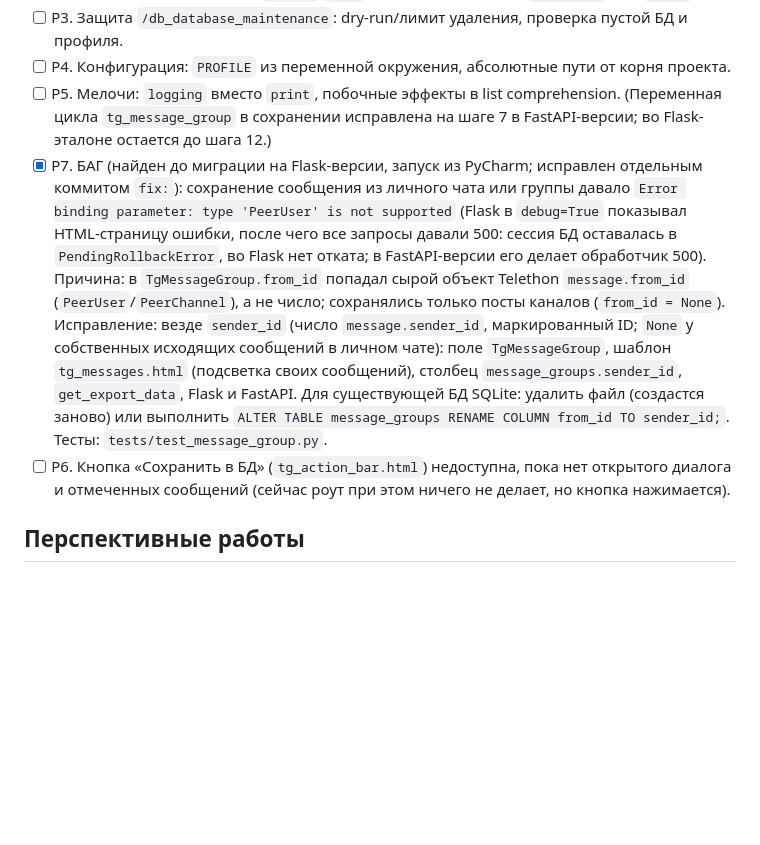
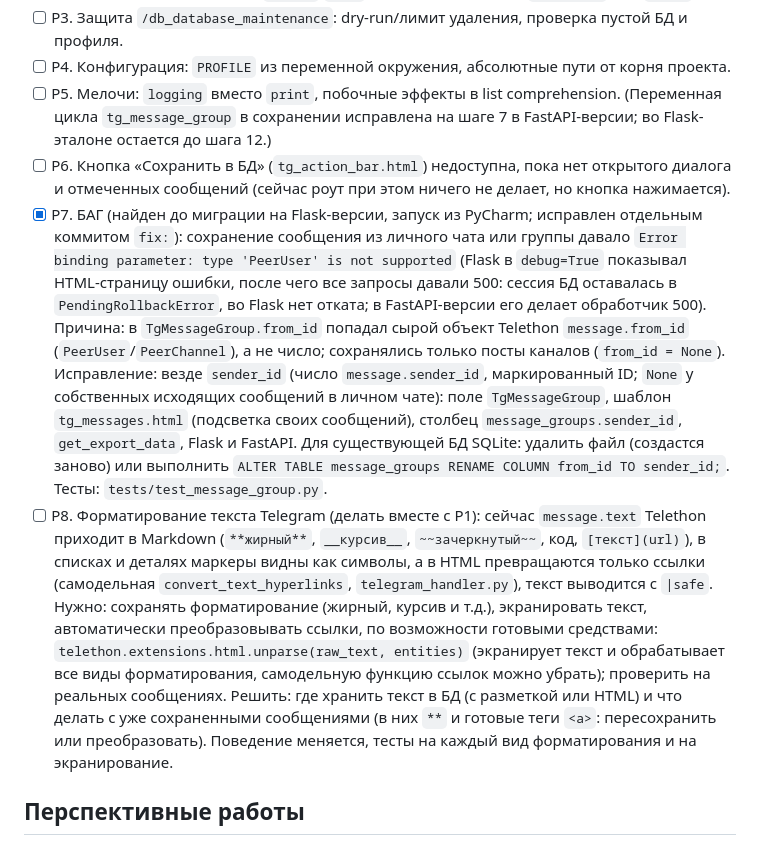
Before and after one commit to SShSoftwareEngineer/Telegram_Saver, a Markdown page: MIGRATION_PLAN.md, the part around the change. GitHub-like rendering; blank space fills up the shorter version.

Commit message:
docs: add text formatting item to post-migration plan

```diff
--- a/MIGRATION_PLAN.md
+++ b/MIGRATION_PLAN.md
@@ -193,6 +193,8 @@
 - [ ] P4. Конфигурация: `PROFILE` из переменной окружения, абсолютные пути от корня проекта.
 - [ ] P5. Мелочи: `logging` вместо `print`, побочные эффекты в list comprehension. (Переменная цикла
   `tg_message_group` в сохранении исправлена на шаге 7 в FastAPI-версии; во Flask-эталоне остается до шага 12.)
+- [ ] P6. Кнопка «Сохранить в БД» (`tg_action_bar.html`) недоступна, пока нет открытого диалога и отмеченных
+  сообщений (сейчас роут при этом ничего не делает, но кнопка нажимается).
 - [x] P7. БАГ (найден до миграции на Flask-версии, запуск из PyCharm; исправлен отдельным коммитом `fix:`): сохранение
   сообщения из личного чата или группы давало `Error binding parameter: type 'PeerUser' is not supported` (Flask в
   `debug=True` показывал HTML-страницу ошибки, после чего все запросы давали 500: сессия БД оставалась в
@@ -203,8 +205,14 @@
   `tg_messages.html` (подсветка своих сообщений), столбец `message_groups.sender_id`, `get_export_data`, Flask и FastAPI.
   Для существующей БД SQLite: удалить файл (создастся заново) или выполнить
   `ALTER TABLE message_groups RENAME COLUMN from_id TO sender_id;`. Тесты: `tests/test_message_group.py`.
-- [ ] P6. Кнопка «Сохранить в БД» (`tg_action_bar.html`) недоступна, пока нет открытого диалога и отмеченных
-  сообщений (сейчас роут при этом ничего не делает, но кнопка нажимается).
+- [ ] P8. Форматирование текста Telegram (делать вместе с P1): сейчас `message.text` Telethon приходит в Markdown
+  (`**жирный**`, `__курсив__`, `~~зачеркнутый~~`, код, `[текст](url)`), в списках и деталях маркеры видны как символы, а
+  в HTML превращаются только ссылки (самодельная `convert_text_hyperlinks`, `telegram_handler.py`), текст выводится с
+  `|safe`. Нужно: сохранять форматирование (жирный, курсив и т.д.), экранировать текст, автоматически преобразовывать
+  ссылки, по возможности готовыми средствами: `telethon.extensions.html.unparse(raw_text, entities)` (экранирует текст и
+  обрабатывает все виды форматирования, самодельную функцию ссылок можно убрать); проверить на реальных сообщениях.
+  Решить: где хранить текст в БД (с разметкой или HTML) и что делать с уже сохраненными сообщениями (в них `**` и готовые
+  теги `<a>`: пересохранить или преобразовать). Поведение меняется, тесты на каждый вид форматирования и на экранирование.
 
 ## Перспективные работы
 - Асинхронный `TelegramHandler` (`async def` + `await`, без `run_until_complete` и отдельного потока loop) и
```
